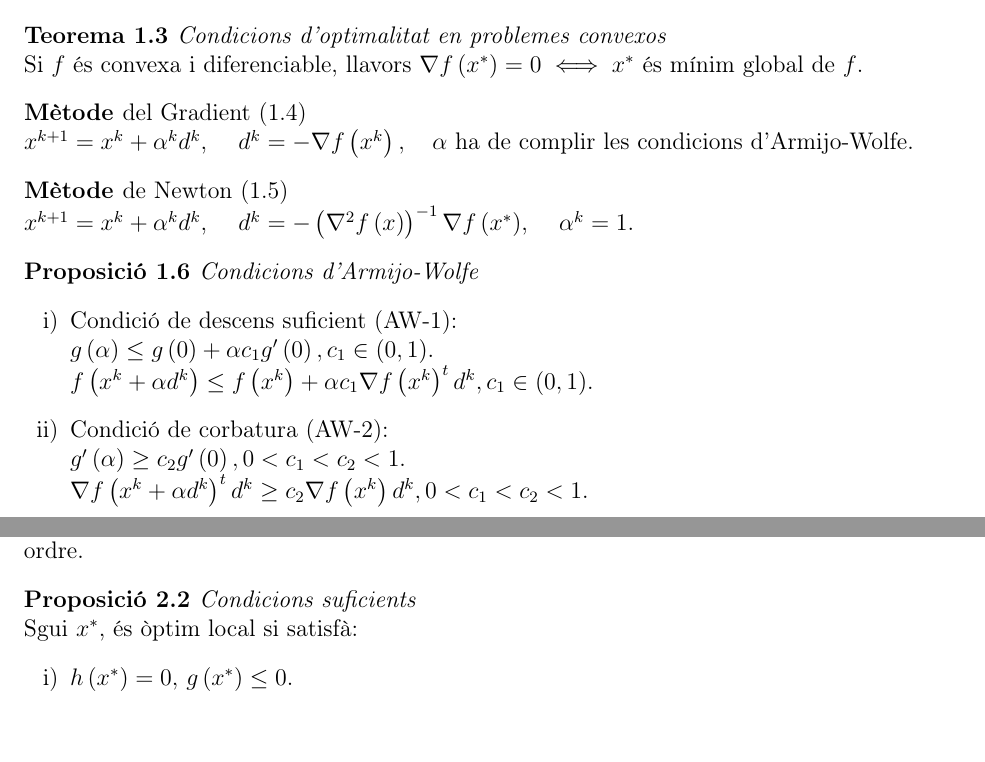
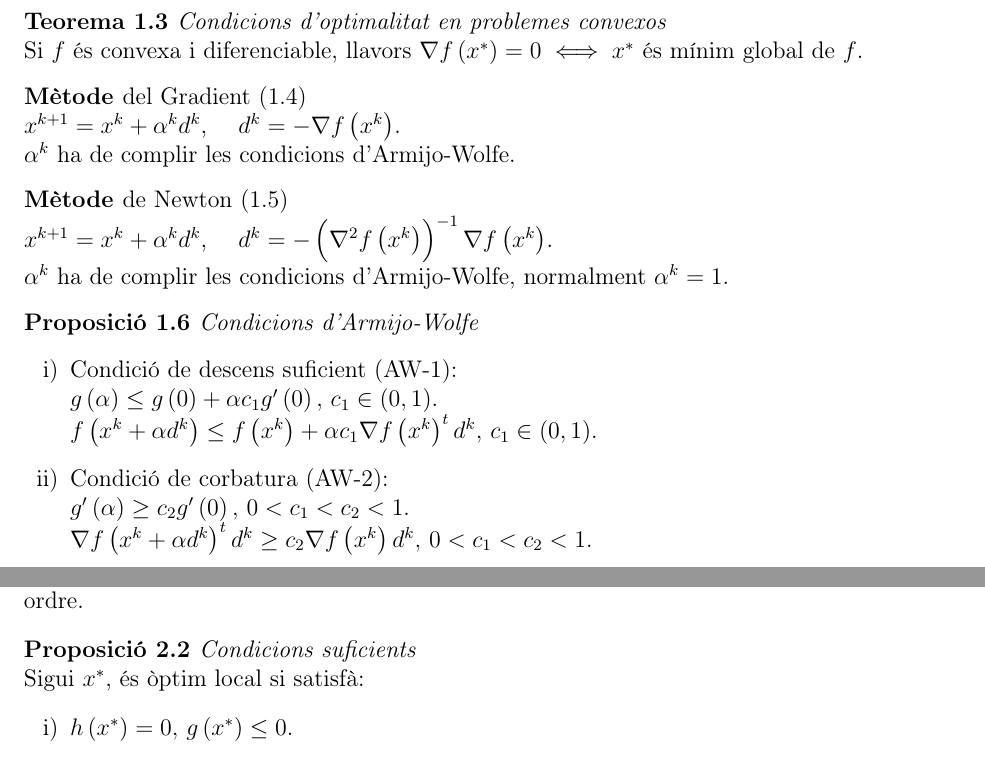
Before and after one commit to ApuntsFME/LatexFME, a LaTeX document (Programacion_Matematica/main.tex, which reads Programacion_Matematica/resum_nl.tex): two parts of pages 1 and 2 of 2, joined at a grey line, cut so that both start at the same text, the shorter picture padded with empty space. Compiled offline with pdfLaTeX.

Commit message:
Mes coses IO

```diff
--- a/Programacion_Matematica/resum_nl.tex
+++ b/Programacion_Matematica/resum_nl.tex
@@ -14,20 +14,22 @@
     Si $f$ \'es convexa i diferenciable, llavors $\nabla f\left( x^* \right) = 0 \iff x^*$ \'es m\'inim global de $f$.
 \end{teo*}
 \begin{met}[del Gradient]
-    $x^{k+1} = x^k + \alpha^kd^k$, \quad $d^k = -\nabla f\left( x^k \right), \quad \alpha$ ha de complir les condicions d'Armijo-Wolfe.
+    $x^{k+1} = x^k + \alpha^kd^k$, \quad $d^k = -\nabla f\left( x^k \right)$. \\
+    $\alpha^k$ ha de complir les condicions d'Armijo-Wolfe.
 \end{met}
 \begin{met}[de Newton]
-    $x^{k+1} = x^k + \alpha^kd^k$, \quad $d^k = -\left( \nabla^2 f\left( x \right) \right)^{-1} \nabla f\left( x^* \right)$, \quad$\alpha^k = 1$.
+    $x^{k+1} = x^k + \alpha^kd^k$, \quad $d^k = -\left( \nabla^2 f\left( x^k \right) \right)^{-1} \nabla f\left( x^k \right)$. \\
+    $\alpha^k$ ha de complir les condicions d'Armijo-Wolfe, normalment $\alpha^k = 1$.
 \end{met}
 \begin{prop}[Condicions d'Armijo-Wolfe]
     \begin{enumerate}[i)]
         \item[]
         \item Condici\'o de descens suficient (AW-1): \\
-            \indent $g\left( \alpha \right) \leq g\left( 0 \right) + \alpha c_1g'\left( 0 \right), c_1 \in (0,1).$ \\
-            \indent $f\left( x^k + \alpha d^k \right) \leq f\left( x^k \right) + \alpha c_1 \nabla f\left( x^k \right)^t d^k, c_1 \in (0,1).$
+            $g\left( \alpha \right) \leq g\left( 0 \right) + \alpha c_1g'\left( 0 \right),\, c_1 \in (0,1).$ \\
+            $f\left( x^k + \alpha d^k \right) \leq f\left( x^k \right) + \alpha c_1 \nabla f\left( x^k \right)^t d^k,\, c_1 \in (0,1).$
         \item Condici\'o de corbatura (AW-2): \\
-            \indent $g'\left( \alpha \right) \geq c_2 g'\left( 0 \right), 0 < c_1 < c_2 < 1.$ \\
-        \indent $\nabla f\left( x^k + \alpha d^k \right)^td^k \geq c_2 \nabla f\left( x^k \right)d^k, 0 < c_1 < c_2 < 1$.
+            $g'\left( \alpha \right) \geq c_2 g'\left( 0 \right),\, 0 < c_1 < c_2 < 1.$ \\
+            $\nabla f\left( x^k + \alpha d^k \right)^td^k \geq c_2 \nabla f\left( x^k \right)d^k,\, 0 < c_1 < c_2 < 1$.
     \end{enumerate}
 \end{prop}
 
@@ -59,7 +61,7 @@ amb $\mathcal{L} \left( x, \lambda, \mu \right) = f\left( x \right) + \lambda^t
     Els punts \ref{nec:1}, \ref{nec:2} i \ref{nec:3} s\'on les condicions de 1r ordre del KKT i el punt \ref{nec:4} \'es la condici\'o de 2n ordre.
 \end{prop}
 \begin{prop}[Condicions suficients]
-    Sgui $x^*$, \'es \`optim local si satisf\`a:
+    Sigui $x^*$, \'es \`optim local si satisf\`a:
     \begin{enumerate}[i)]
         \item \label{suf:1} $h\left( x^* \right) = 0,\, g\left( x^* \right) \leq 0$.
         \item \label{suf:2} $\nabla_x \mathcal{L} \left( x^*, \lambda^*, \mu^* \right) = \nabla f\left( x^* \right) + \nabla h\left( x^* \right)\lambda^* + \nabla g\left( x^* \right)\mu^* = 0$.
```
